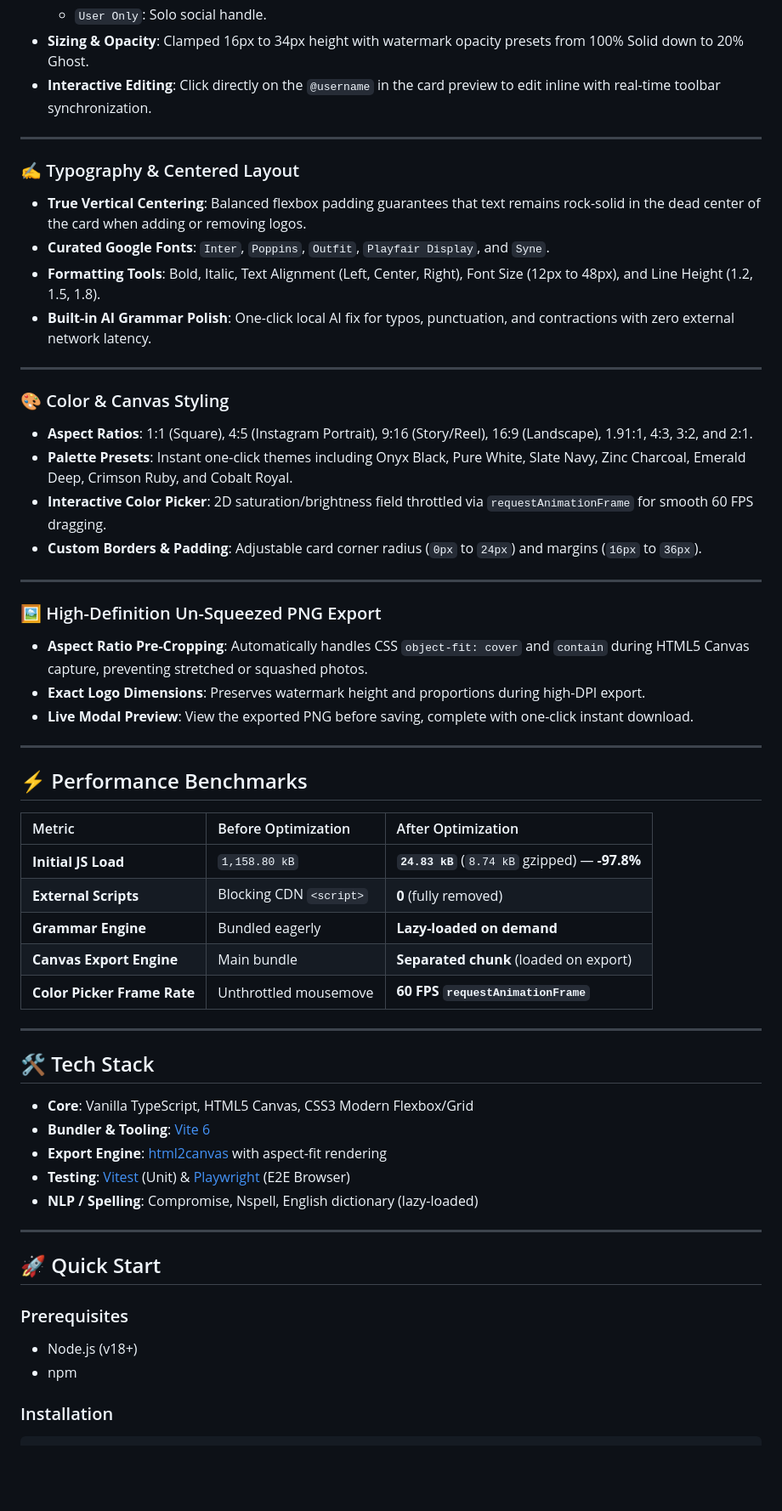
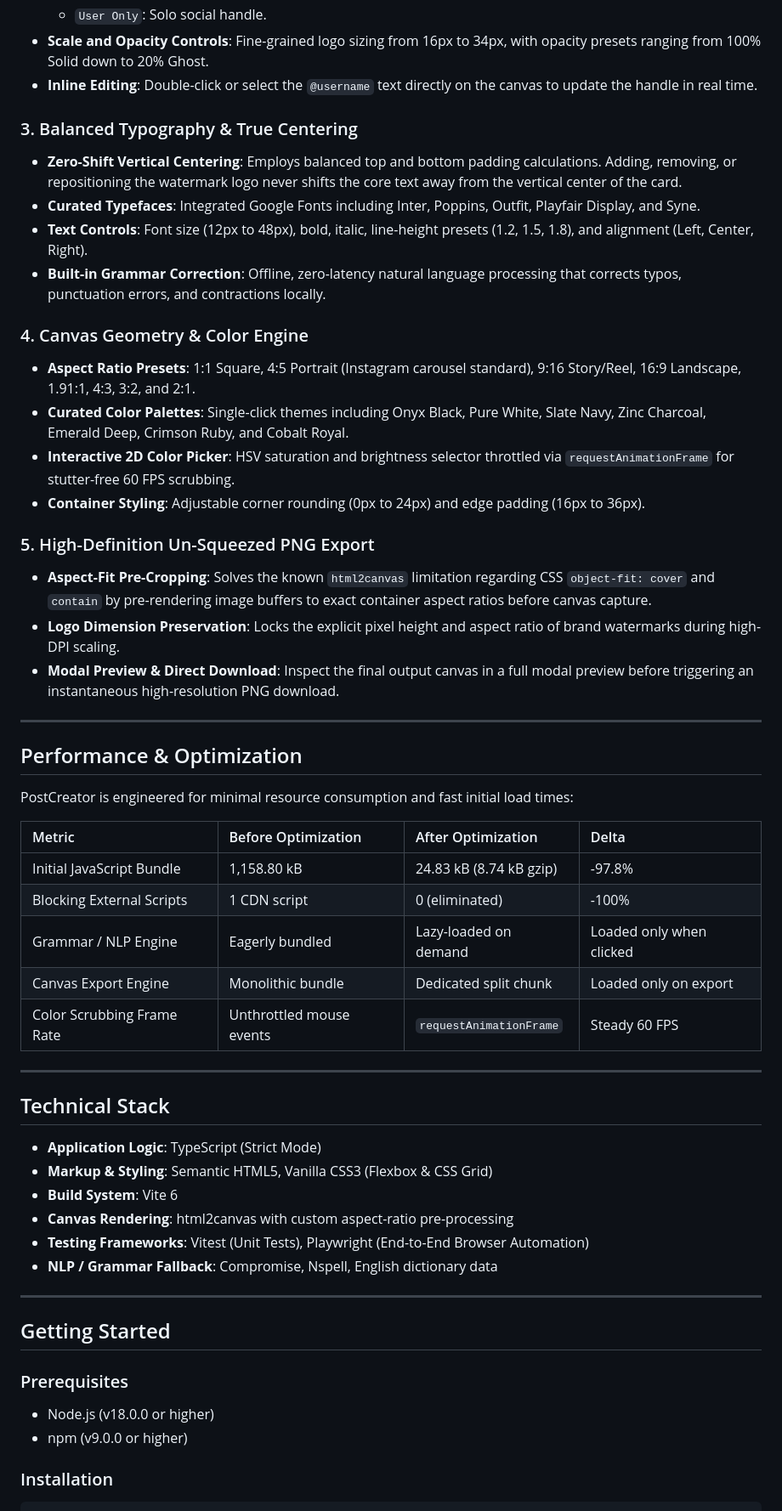
Before and after one commit to Suz41/postcreator, a Markdown page: README.md, the part around one of its changes. Shown at 85% size. Drawn GitHub-style; blank space fills up the shorter version.

Commit message:
docs: refine README layout, remove emojis, add why/purpose, remove brand name mentions

````diff
--- a/README.md
+++ b/README.md
@@ -39,59 +45,56 @@
   - `User Only`: Solo social handle.
-- **Sizing & Opacity**: Clamped 16px to 34px height with watermark opacity presets from 100% Solid down to 20% Ghost.
-- **Interactive Editing**: Click directly on the `@username` in the card preview to edit inline with real-time toolbar synchronization.
+- **Scale and Opacity Controls**: Fine-grained logo sizing from 16px to 34px, with opacity presets ranging from 100% Solid down to 20% Ghost.
+- **Inline Editing**: Double-click or select the `@username` text directly on the canvas to update the handle in real time.
+
+### 3. Balanced Typography & True Centering
+- **Zero-Shift Vertical Centering**: Employs balanced top and bottom padding calculations. Adding, removing, or repositioning the watermark logo never shifts the core text away from the vertical center of the card.
+- **Curated Typefaces**: Integrated Google Fonts including Inter, Poppins, Outfit, Playfair Display, and Syne.
+- **Text Controls**: Font size (12px to 48px), bold, italic, line-height presets (1.2, 1.5, 1.8), and alignment (Left, Center, Right).
+- **Built-in Grammar Correction**: Offline, zero-latency natural language processing that corrects typos, punctuation errors, and contractions locally.
+
+### 4. Canvas Geometry & Color Engine
+- **Aspect Ratio Presets**: 1:1 Square, 4:5 Portrait (Instagram carousel standard), 9:16 Story/Reel, 16:9 Landscape, 1.91:1, 4:3, 3:2, and 2:1.
+- **Curated Color Palettes**: Single-click themes including Onyx Black, Pure White, Slate Navy, Zinc Charcoal, Emerald Deep, Crimson Ruby, and Cobalt Royal.
+- **Interactive 2D Color Picker**: HSV saturation and brightness selector throttled via `requestAnimationFrame` for stutter-free 60 FPS scrubbing.
+- **Container Styling**: Adjustable corner rounding (0px to 24px) and edge padding (16px to 36px).
+
+### 5. High-Definition Un-Squeezed PNG Export
+- **Aspect-Fit Pre-Cropping**: Solves the known `html2canvas` limitation regarding CSS `object-fit: cover` and `contain` by pre-rendering image buffers to exact container aspect ratios before canvas capture.
+- **Logo Dimension Preservation**: Locks the explicit pixel height and aspect ratio of brand watermarks during high-DPI scaling.
+- **Modal Preview & Direct Download**: Inspect the final output canvas in a full modal preview before triggering an instantaneous high-resolution PNG download.
 
 ---
 
-### ✍️ Typography & Centered Layout
-- **True Vertical Centering**: Balanced flexbox padding guarantees that text remains rock-solid in the dead center of the card when adding or removing logos.
-- **Curated Google Fonts**: `Inter`, `Poppins`, `Outfit`, `Playfair Display`, and `Syne`.
-- **Formatting Tools**: Bold, Italic, Text Alignment (Left, Center, Right), Font Size (12px to 48px), and Line Height (1.2, 1.5, 1.8).
-- **Built-in AI Grammar Polish**: One-click local AI fix for typos, punctuation, and contractions with zero external network latency.
+## Performance & Optimization
+
+PostCreator is engineered for minimal resource consumption and fast initial load times:
+
+| Metric | Before Optimization | After Optimization | Delta |
+| :--- | :--- | :--- | :--- |
+| Initial JavaScript Bundle | 1,158.80 kB | 24.83 kB (8.74 kB gzip) | -97.8% |
+| Blocking External Scripts | 1 CDN script | 0 (eliminated) | -100% |
+| Grammar / NLP Engine | Eagerly bundled | Lazy-loaded on demand | Loaded only when clicked |
+| Canvas Export Engine | Monolithic bundle | Dedicated split chunk | Loaded only on export |
+| Color Scrubbing Frame Rate | Unthrottled mouse events | `requestAnimationFrame` | Steady 60 FPS |
 
 ---
 
-### 🎨 Color & Canvas Styling
-- **Aspect Ratios**: 1:1 (Square), 4:5 (Instagram Portrait), 9:16 (Story/Reel), 16:9 (Landscape), 1.91:1, 4:3, 3:2, and 2:1.
-- **Palette Presets**: Instant one-click themes including Onyx Black, Pure White, Slate Navy, Zinc Charcoal, Emerald Deep, Crimson Ruby, and Cobalt Royal.
-- **Interactive Color Picker**: 2D saturation/brightness field throttled via `requestAnimationFrame` for smooth 60 FPS dragging.
-- **Custom Borders & Padding**: Adjustable card corner radius (`0px` to `24px`) and margins (`16px` to `36px`).
+## Technical Stack
+
+- **Application Logic**: TypeScript (Strict Mode)
+- **Markup & Styling**: Semantic HTML5, Vanilla CSS3 (Flexbox & CSS Grid)
+- **Build System**: Vite 6
+- **Canvas Rendering**: html2canvas with custom aspect-ratio pre-processing
+- **Testing Frameworks**: Vitest (Unit Tests), Playwright (End-to-End Browser Automation)
+- **NLP / Grammar Fallback**: Compromise, Nspell, English dictionary data
 
 ---
 
-### 🖼️ High-Definition Un-Squeezed PNG Export
-- **Aspect Ratio Pre-Cropping**: Automatically handles CSS `object-fit: cover` and `contain` during HTML5 Canvas capture, preventing stretched or squashed photos.
-- **Exact Logo Dimensions**: Preserves watermark height and proportions during high-DPI export.
-- **Live Modal Preview**: View the exported PNG before saving, complete with one-click instant download.
-
----
-
-## ⚡ Performance Benchmarks
-
-| Metric | Before Optimization | After Optimization |
-| :--- | :--- | :--- |
-| **Initial JS Load** | `1,158.80 kB` | **`24.83 kB`** (`8.74 kB` gzipped) — **-97.8%** |
-| **External Scripts** | Blocking CDN `<script>` | **0** (fully removed) |
-| **Grammar Engine** | Bundled eagerly | **Lazy-loaded on demand** |
-| **Canvas Export Engine** | Main bundle | **Separated chunk** (loaded on export) |
-| **Color Picker Frame Rate** | Unthrottled mousemove | **60 FPS `requestAnimationFrame`** |
-
----
-
-## 🛠️ Tech Stack
-
-- **Core**: Vanilla TypeScript, HTML5 Canvas, CSS3 Modern Flexbox/Grid
-- **Bundler & Tooling**: [Vite 6](https://vitejs.dev/)
-- **Export Engine**: [html2canvas](https://html2canvas.hertzen.com/) with aspect-fit rendering
-- **Testing**: [Vitest](https://vitest.dev/) (Unit) & [Playwright](https://playwright.dev/) (E2E Browser)
-- **NLP / Spelling**: Compromise, Nspell, English dictionary (lazy-loaded)
-
----
-
-## 🚀 Quick Start
+## Getting Started
 
 ### Prerequisites
-- Node.js (v18+)
-- npm
+- Node.js (v18.0.0 or higher)
+- npm (v9.0.0 or higher)
 
 ### Installation
 ```bash
````
Also changed, not shown: other parts of README.md (+78 -36 lines).
